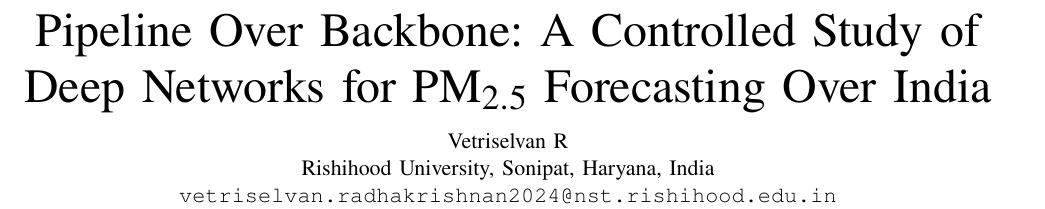
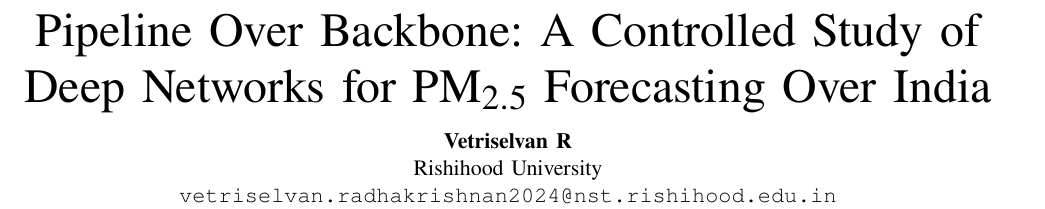
Before and after one commit to Vetri-78640/pm2.5-backbone-study-pipeline-over-backbone, a LaTeX paper (paper/paper.tex): part of page 1 of 21, cut so that both start at the same text. Compiled offline with pdfLaTeX.

Commit message:
docs(paper): restore the author block as specified
Name in bold, university and email only.

```diff
--- a/paper/paper.tex
+++ b/paper/paper.tex
@@ -53,8 +53,8 @@
 
 \title{Pipeline Over Backbone: A Controlled Study of Deep Networks for \PM{} Forecasting Over India}
 
-\author{Vetriselvan~R\\
-Rishihood University, Sonipat, Haryana, India\\
+\author{\textbf{Vetriselvan~R}\\
+Rishihood University\\
 \texttt{vetriselvan.radhakrishnan2024@nst.rishihood.edu.in}}
 
 \markboth{}{}
```
Also changed, not shown: paper/paper.pdf.
